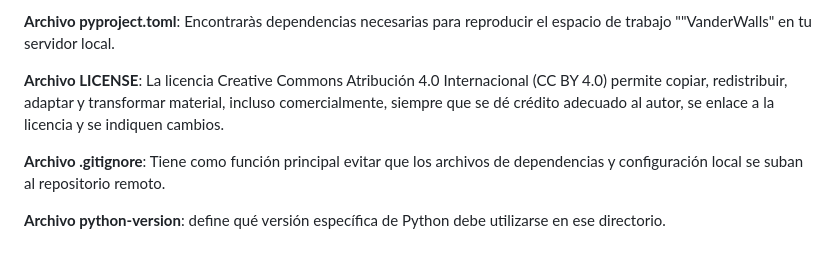
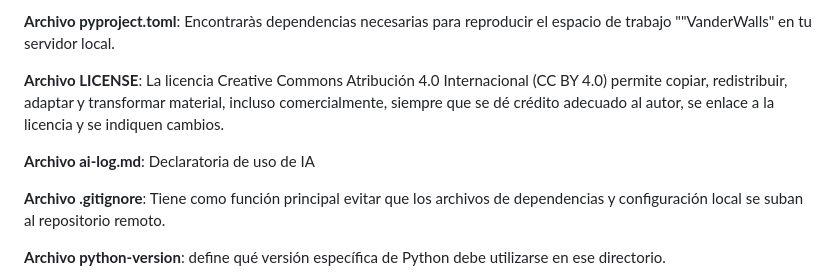
Before and after one commit to nYerithAvila/VanderWaals, a Markdown page: README.md, the part around the change. Rendered like a GitHub page; blank space fills up the shorter version.

```diff
--- a/README.md
+++ b/README.md
@@ -48,6 +48,8 @@ Para cumplir con nuestro objetivo hicimos uso de herramientas de código abierto
 
 **Archivo LICENSE**: La licencia Creative Commons Atribución 4.0 Internacional (CC BY 4.0) permite copiar, redistribuir, adaptar y transformar material, incluso comercialmente, siempre que se dé crédito adecuado al autor, se enlace a la licencia y se indiquen cambios.
 
+**Archivo ai-log.md**: Declaratoria de uso de IA
+
 **Archivo .gitignore**: Tiene como función principal evitar que los archivos de dependencias y configuración local se suban al repositorio remoto.
 
 **Archivo python-version**: define qué versión específica de Python debe utilizarse en ese directorio.
```
